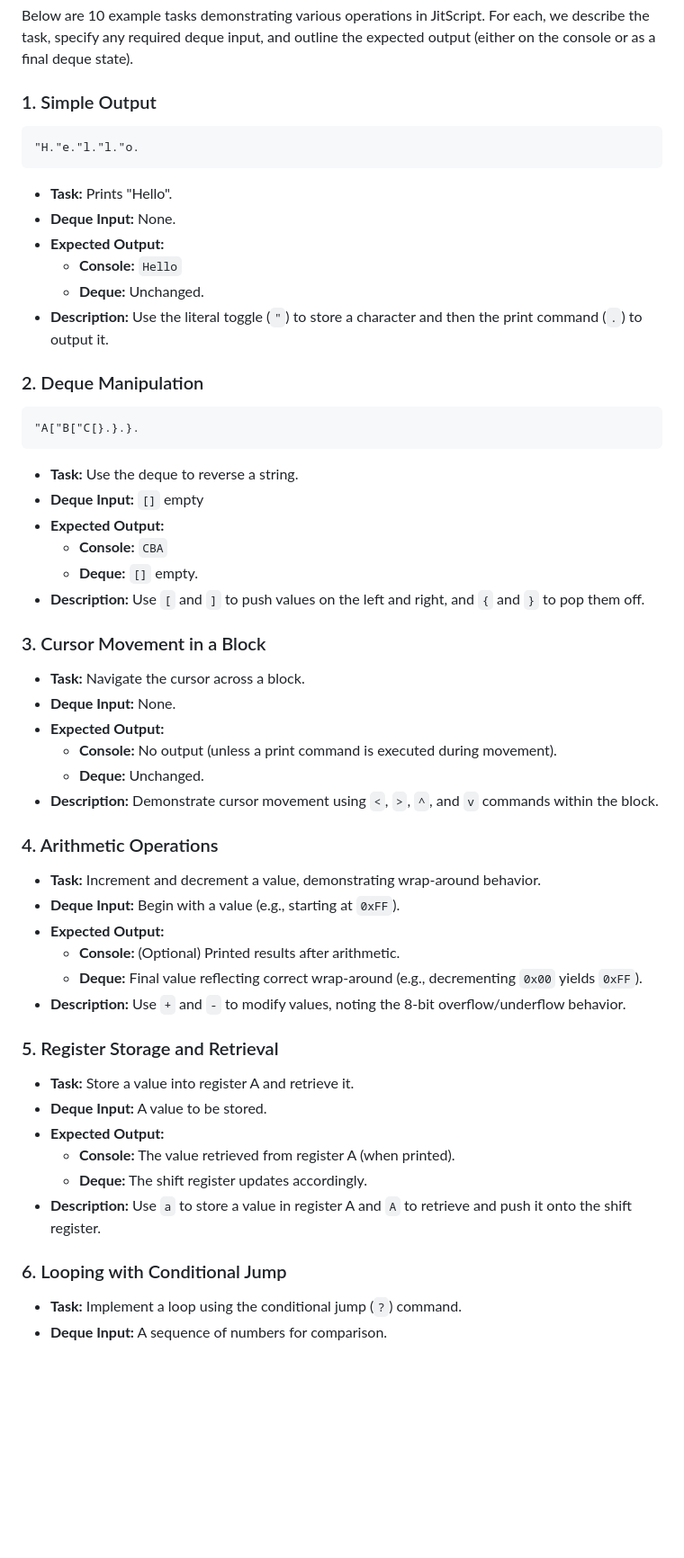
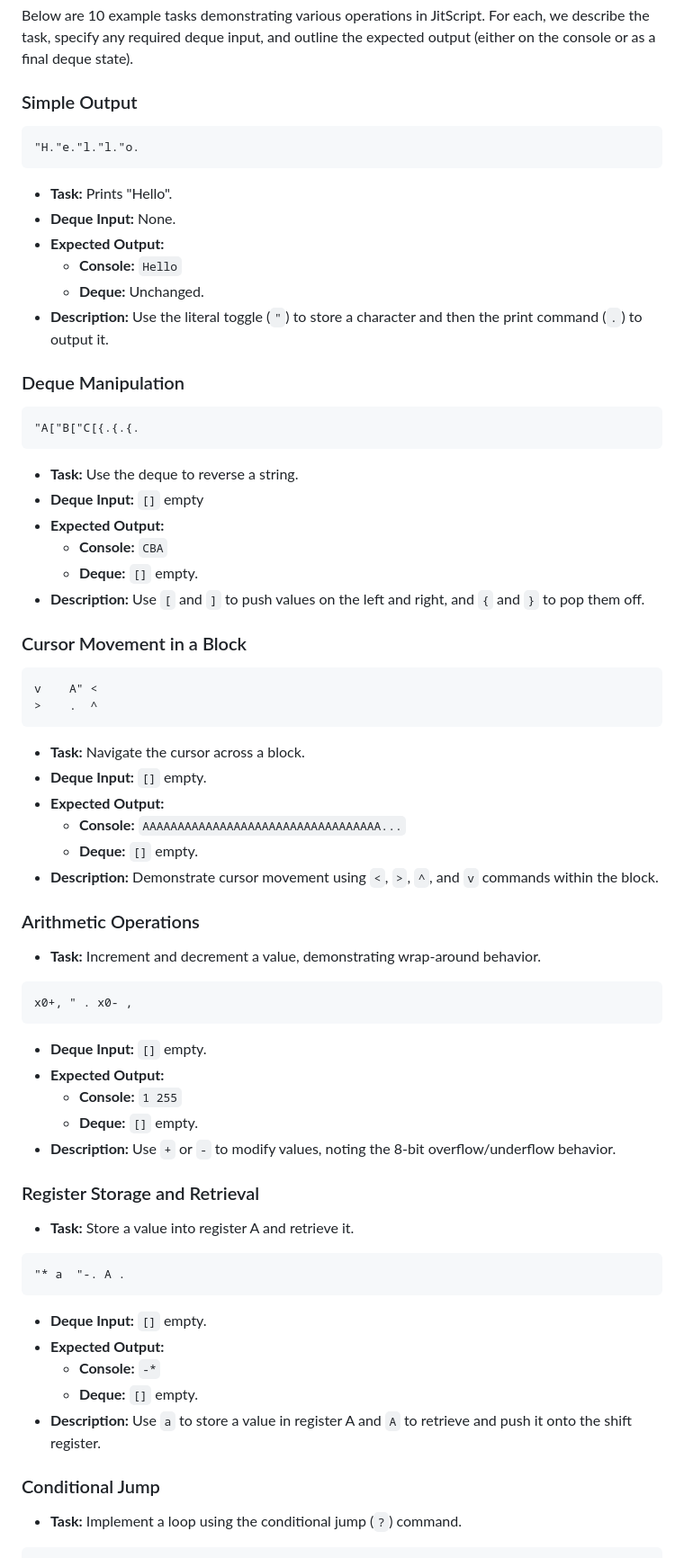
Before and after one commit to NicholasSeward/JitScript, a Markdown page: README.md, the part around the change printed below. Shown: that part at 90% size. Drawn GitHub-style; blank space fills up the shorter version.

````diff
--- a/README.md
+++ b/README.md
@@ -109,7 +109,7 @@ JitScript is built around a dynamic 2D grid where a movable cursor executes code
 
 Below are 10 example tasks demonstrating various operations in JitScript. For each, we describe the task, specify any required deque input, and outline the expected output (either on the console or as a final deque state).
 
-### 1. Simple Output
+### Simple Output
 ```jit
 "H."e."l."l."o.
 ```
@@ -120,9 +120,9 @@ Below are 10 example tasks demonstrating various operations in JitScript. For ea
   - **Deque:** Unchanged.
 - **Description:** Use the literal toggle (`"`) to store a character and then the print command (`.`) to output it.
 
-### 2. Deque Manipulation
+### Deque Manipulation
 ```jit
-"A["B["C[}.}.}.
+"A["B["C[{.{.{.
 ```
 - **Task:** Use the deque to reverse a string.
 - **Deque Input:** `[]` empty
@@ -131,29 +131,39 @@ Below are 10 example tasks demonstrating various operations in JitScript. For ea
   - **Deque:** `[]` empty.
 - **Description:** Use `[` and `]` to push values on the left and right, and `{` and `}` to pop them off.
 
-### 3. Cursor Movement in a Block
+### Cursor Movement in a Block
+```jit
+v    A" <
+>    .  ^
+```
 - **Task:** Navigate the cursor across a block.
-- **Deque Input:** None.
+- **Deque Input:** `[]` empty.
 - **Expected Output:**
-  - **Console:** No output (unless a print command is executed during movement).
-  - **Deque:** Unchanged.
+  - **Console:** `AAAAAAAAAAAAAAAAAAAAAAAAAAAAAAAAAA...`
+  - **Deque:** `[]` empty.
 - **Description:** Demonstrate cursor movement using `<`, `>`, `^`, and `v` commands within the block.
 
-### 4. Arithmetic Operations
+### Arithmetic Operations
 - **Task:** Increment and decrement a value, demonstrating wrap-around behavior.
-- **Deque Input:** Begin with a value (e.g., starting at `0xFF`).
+```jit
+x0+, " . x0- ,
+```
+- **Deque Input:** `[]` empty.
 - **Expected Output:**
-  - **Console:** (Optional) Printed results after arithmetic.
-  - **Deque:** Final value reflecting correct wrap-around (e.g., decrementing `0x00` yields `0xFF`).
-- **Description:** Use `+` and `-` to modify values, noting the 8-bit overflow/underflow behavior.
+  - **Console:** `1 255`
+  - **Deque:** `[]` empty.
+- **Description:** Use `+` or `-` to modify values, noting the 8-bit overflow/underflow behavior.
 
-### 5. Register Storage and Retrieval
+### Register Storage and Retrieval
 - **Task:** Store a value into register A and retrieve it.
-- **Deque Input:** A value to be stored.
+```jit
+"* a  "-. A .
+```
+- **Deque Input:** `[]` empty.
 - **Expected Output:**
-  - **Console:** The value retrieved from register A (when printed).
-  - **Deque:** The shift register updates accordingly.
+  - **Console:** `-*`
+  - **Deque:** `[]` empty.
 - **Description:** Use `a` to store a value in register A and `A` to retrieve and push it onto the shift register.
 
-### 6. Looping with Conditional Jump
+### Conditional Jump
 - **Task:** Implement a loop using the conditional jump (`?`) command.
````
Also changed, not shown: other parts of README.md (+18 -4 lines).
